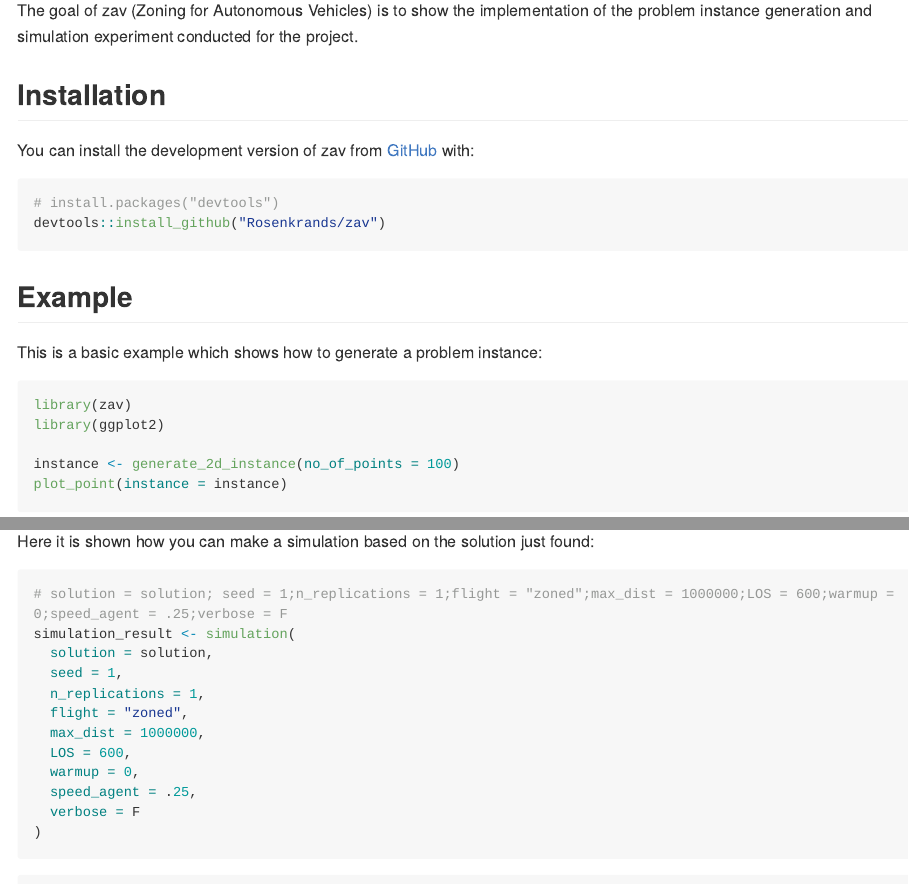
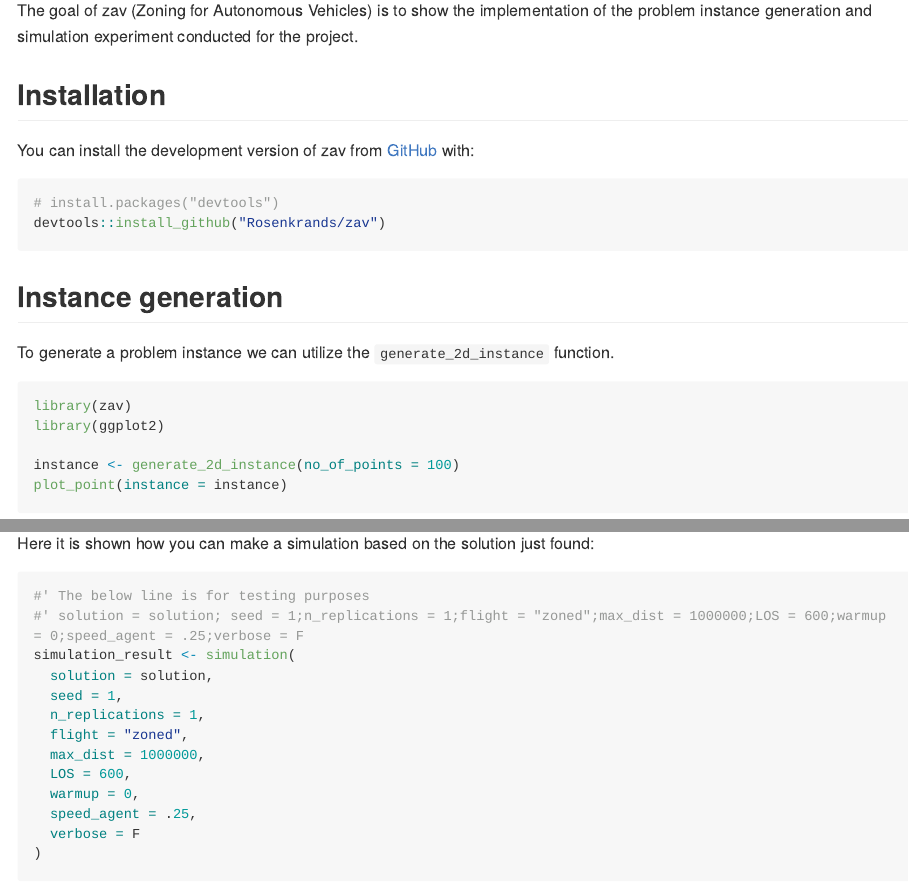
Before and after one commit to Rosenkrands/zav, an R Markdown document (README.Rmd): the page in a window 1100 px wide, from 110 px down, and a second part further down, joined at a grey line. The pictures show the output file README.md that the author committed with the source, drawn offline in the style of GitHub; long lines of code are wrapped.

Commit message:
Update readme and description

````diff
--- a/README.Rmd
+++ b/README.Rmd
@@ -30,9 +30,9 @@ You can install the development version of zav from [GitHub](https://github.com/
 devtools::install_github("Rosenkrands/zav")
 ```
 
-## Example
+## Instance generation
 
-This is a basic example which shows how to generate  a problem instance:
+To generate a problem instance we can utilize the `generate_2d_instance` function.
 
 ```{r example}
 library(zav)
@@ -53,7 +59,8 @@ plot_bases(instance = instance, solution = solution) +
 Here it is shown how you can make a simulation based on the solution just found:
 
 ```{r simulation}
-# solution = solution; seed = 1;n_replications = 1;flight = "zoned";max_dist = 1000000;LOS = 600;warmup = 0;speed_agent = .25;verbose = F
+#' The below line is for testing purposes
+#' solution = solution; seed = 1;n_replications = 1;flight = "zoned";max_dist = 1000000;LOS = 600;warmup = 0;speed_agent = .25;verbose = F
 simulation_result <- simulation(
   solution = solution,
   seed = 1,
````
Also changed, not shown: README.md, README.Rmd (8 more changed lines), 3 other files.
